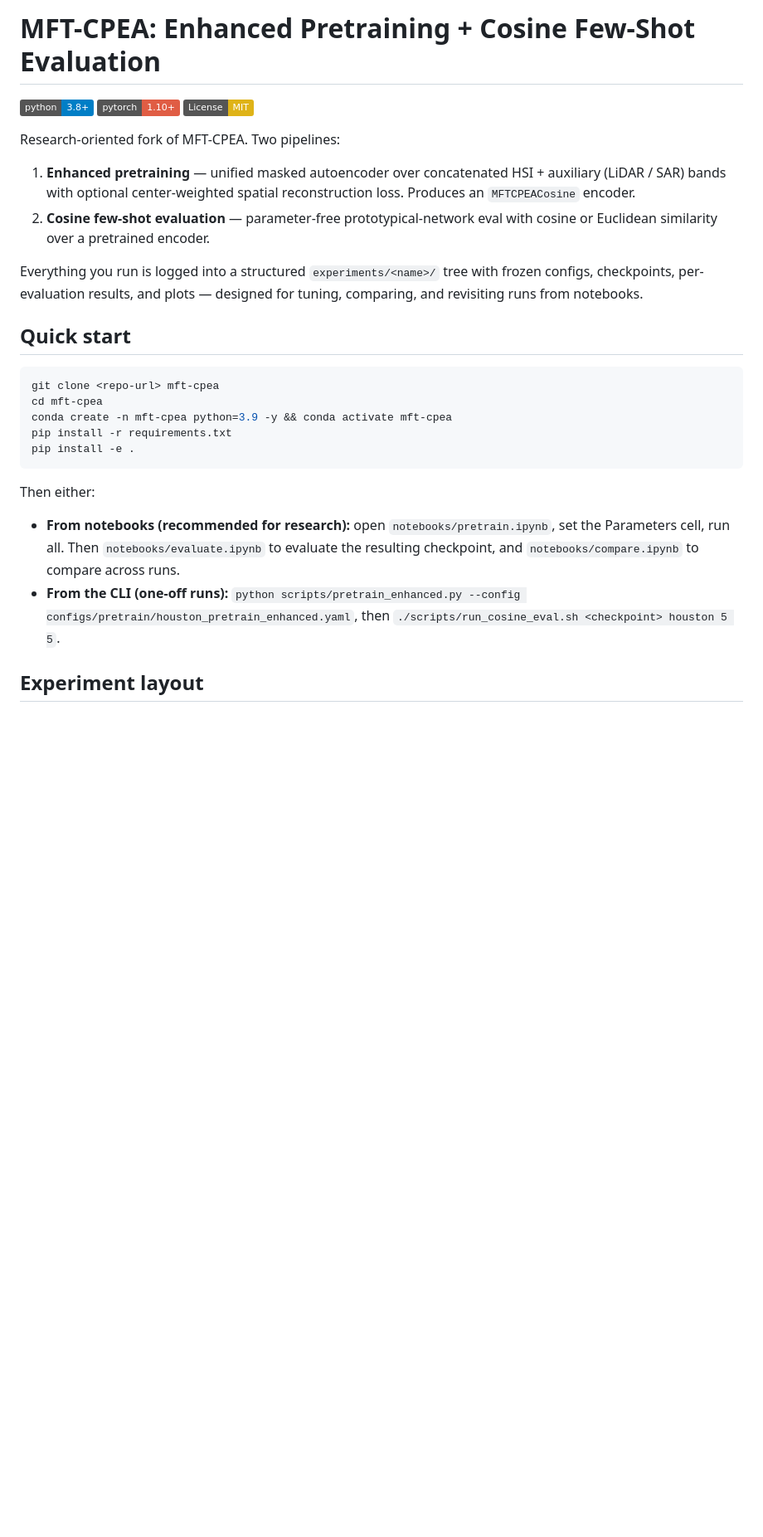
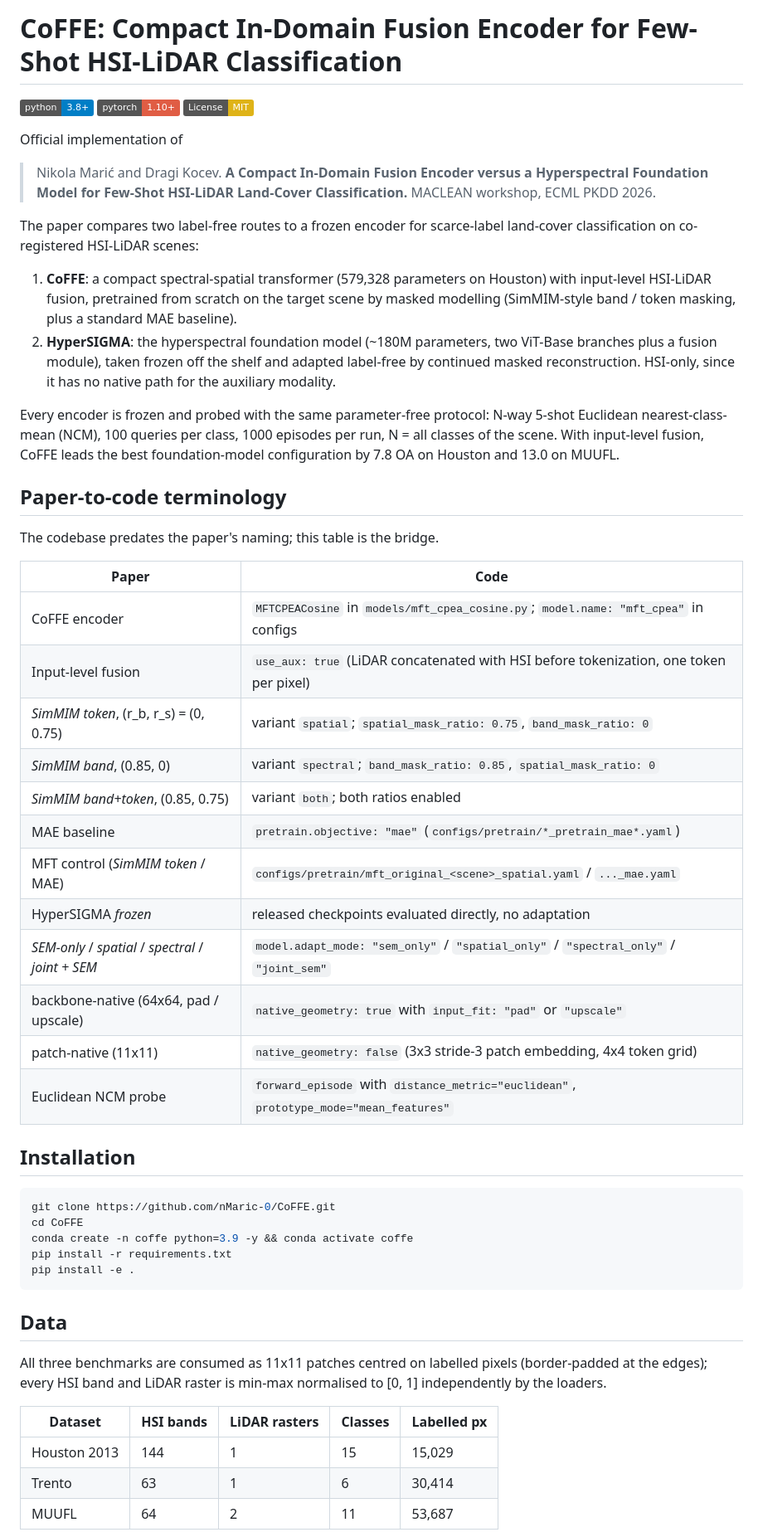
Before and after one commit to nMaric-0/CoFFE, a Markdown page: README.md, the part around one of its changes. Shown at 83% size. GitHub-like rendering; badges without logos; blank space fills up the shorter version.

Commit message:
Fix README
Updated project name and added detailed descriptions for CoFFE and HyperSIGMA. Included installation instructions, experiment layout, and results.

````diff
--- a/README.md
+++ b/README.md
@@ -1,40 +1,72 @@
-# MFT-CPEA: Enhanced Pretraining + Cosine Few-Shot Evaluation
+# CoFFE: Compact In-Domain Fusion Encoder for Few-Shot HSI-LiDAR Classification
 
 [![Python 3.8+](https://img.shields.io/badge/python-3.8+-blue.svg)](https://www.python.org/downloads/)
 [![PyTorch 1.10+](https://img.shields.io/badge/pytorch-1.10+-red.svg)](https://pytorch.org/)
 [![License: MIT](https://img.shields.io/badge/License-MIT-yellow.svg)](https://opensource.org/licenses/MIT)
 
-Research-oriented fork of MFT-CPEA. Two pipelines:
+Official implementation of
 
-1. **Enhanced pretraining** — unified masked autoencoder over concatenated
-   HSI + auxiliary (LiDAR / SAR) bands with optional center-weighted spatial
-   reconstruction loss. Produces an `MFTCPEACosine` encoder.
-2. **Cosine few-shot evaluation** — parameter-free prototypical-network eval
-   with cosine or Euclidean similarity over a pretrained encoder.
+> Nikola Marić and Dragi Kocev.
+> **A Compact In-Domain Fusion Encoder versus a Hyperspectral Foundation Model
+> for Few-Shot HSI-LiDAR Land-Cover Classification.**
+> MACLEAN workshop, ECML PKDD 2026.
 
-Everything you run is logged into a structured `experiments/<name>/` tree
-with frozen configs, checkpoints, per-evaluation results, and plots —
-designed for tuning, comparing, and revisiting runs from notebooks.
+The paper compares two label-free routes to a frozen encoder for scarce-label
+land-cover classification on co-registered HSI-LiDAR scenes:
 
-## Quick start
+1. **CoFFE**: a compact spectral-spatial transformer (579,328 parameters on
+   Houston) with input-level HSI-LiDAR fusion, pretrained from scratch on the
+   target scene by masked modelling (SimMIM-style band / token masking, plus a
+   standard MAE baseline).
+2. **HyperSIGMA**: the hyperspectral foundation model (~180M parameters, two
+   ViT-Base branches plus a fusion module), taken frozen off the shelf and
+   adapted label-free by continued masked reconstruction. HSI-only, since it
+   has no native path for the auxiliary modality.
+
+Every encoder is frozen and probed with the same parameter-free protocol:
+N-way 5-shot Euclidean nearest-class-mean (NCM), 100 queries per class,
+1000 episodes per run, N = all classes of the scene. With input-level fusion,
+CoFFE leads the best foundation-model configuration by 7.8 OA on Houston and
+13.0 on MUUFL.
+
+## Paper-to-code terminology
+
+The codebase predates the paper's naming; this table is the bridge.
+
+| Paper                                        | Code                                                                                     |
+|----------------------------------------------|------------------------------------------------------------------------------------------|
+| CoFFE encoder                                | `MFTCPEACosine` in `models/mft_cpea_cosine.py`; `model.name: "mft_cpea"` in configs       |
+| Input-level fusion                           | `use_aux: true` (LiDAR concatenated with HSI before tokenization, one token per pixel)    |
+| *SimMIM token*, (r_b, r_s) = (0, 0.75)       | variant `spatial`; `spatial_mask_ratio: 0.75`, `band_mask_ratio: 0`                       |
+| *SimMIM band*, (0.85, 0)                     | variant `spectral`; `band_mask_ratio: 0.85`, `spatial_mask_ratio: 0`                      |
+| *SimMIM band+token*, (0.85, 0.75)            | variant `both`; both ratios enabled                                                       |
+| MAE baseline                                 | `pretrain.objective: "mae"` (`configs/pretrain/*_pretrain_mae*.yaml`)                     |
+| MFT control (*SimMIM token* / MAE)           | `configs/pretrain/mft_original_<scene>_spatial.yaml` / `..._mae.yaml`                     |
+| HyperSIGMA *frozen*                          | released checkpoints evaluated directly, no adaptation                                    |
+| *SEM-only* / *spatial* / *spectral* / *joint + SEM* | `model.adapt_mode: "sem_only"` / `"spatial_only"` / `"spectral_only"` / `"joint_sem"` |
+| backbone-native (64x64, pad / upscale)       | `native_geometry: true` with `input_fit: "pad"` or `"upscale"`                            |
+| patch-native (11x11)                         | `native_geometry: false` (3x3 stride-3 patch embedding, 4x4 token grid)                   |
+| Euclidean NCM probe                          | `forward_episode` with `distance_metric="euclidean"`, `prototype_mode="mean_features"`    |
+
+## Installation
 
 ```bash
-git clone <repo-url> mft-cpea
-cd mft-cpea
-conda create -n mft-cpea python=3.9 -y && conda activate mft-cpea
+git clone https://github.com/nMaric-0/CoFFE.git
+cd CoFFE
+conda create -n coffe python=3.9 -y && conda activate coffe
 pip install -r requirements.txt
 pip install -e .
 ```
 
-Then either:
+## Data
 
-- **From notebooks (recommended for research):** open
-  `notebooks/pretrain.ipynb`, set the Parameters cell, run all. Then
-  `notebooks/evaluate.ipynb` to evaluate the resulting checkpoint, and
-  `notebooks/compare.ipynb` to compare across runs.
-- **From the CLI (one-off runs):** `python scripts/pretrain_enhanced.py
-  --config configs/pretrain/houston_pretrain_enhanced.yaml`, then
-  `./scripts/run_cosine_eval.sh <checkpoint> houston 5 5`.
+All three benchmarks are consumed as 11x11 patches centred on labelled pixels
+(border-padded at the edges); every HSI band and LiDAR raster is min-max
+normalised to [0, 1] independently by the loaders.
 
-## Experiment layout
+| Dataset      | HSI bands | LiDAR rasters | Classes | Labelled px |
+|--------------|-----------|----------------|---------|-------------|
+| Houston 2013 | 144       | 1              | 15      | 15,029      |
+| Trento       | 63        | 1              | 6       | 30,414      |
+| MUUFL        | 64        | 2              | 11      | 53,687      |
 
````
Also changed, not shown: other parts of README.md (+152 -81 lines).
